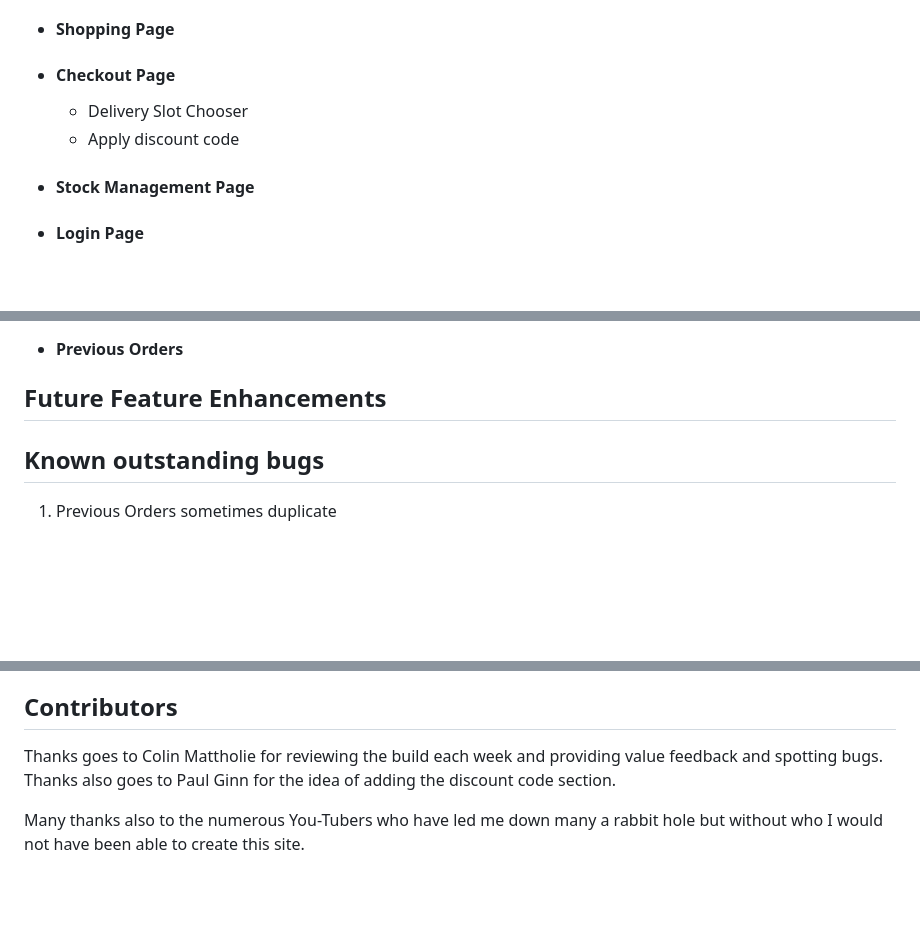
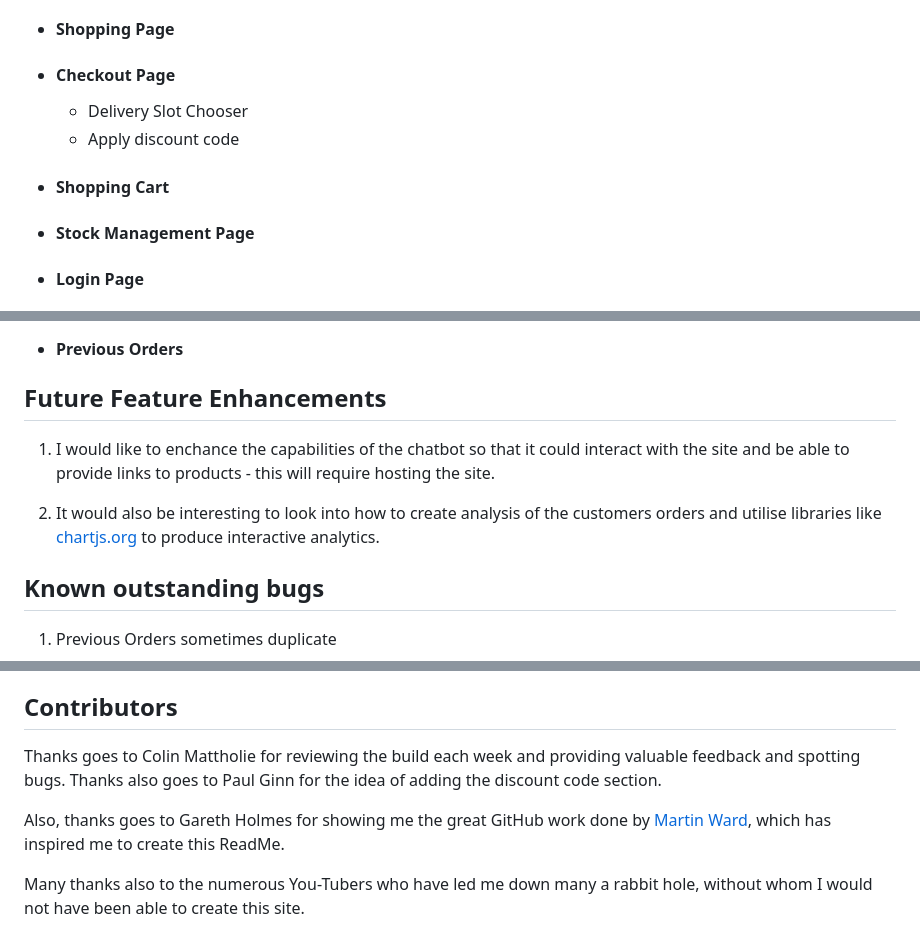
Before and after one commit to Andu7789/MyProject-Recipe-and-Shop, a Markdown page: ReadMe.md, 3 parts joined by grey strips. Rendered like a GitHub page; blank space fills up the shorter version.

```diff
--- a/ReadMe.md
+++ b/ReadMe.md
@@ -60,6 +91,8 @@ As the shopping side of the project took shape I took inspiration from Tesco.co.
     * Delivery Slot Chooser
     * Apply discount code
 
+ * #### Shopping Cart
+
 * #### Stock Management Page
 
 * #### Login Page
@@ -74,6 +107,10 @@ As the shopping side of the project took shape I took inspiration from Tesco.co.
 
 ## Future Feature Enhancements
 
+1. I would like to enchance the capabilities of the chatbot so that it could interact with the site and be able to provide links to products - this will require hosting the site.
+
+2. It would also be interesting to look into how to create analysis of the customers orders and utilise libraries like [chartjs.org](#https://www.chartjs.org/) to produce interactive analytics.
+
 ## Known outstanding bugs
 
 1. Previous Orders sometimes duplicate
@@ -84,6 +121,8 @@ As the shopping side of the project took shape I took inspiration from Tesco.co.
 
 ## Contributors
 
-Thanks goes to Colin Mattholie for reviewing the build each week and providing value feedback and spotting bugs.  Thanks also goes to Paul Ginn for the idea of adding the discount code section.
+Thanks goes to Colin Mattholie for reviewing the build each week and providing valuable feedback and spotting bugs.  Thanks also goes to Paul Ginn for the idea of adding the discount code section.
 
-Many thanks also to the numerous You-Tubers who have led me down many a rabbit hole but without who I would not have been able to create this site.
+Also, thanks goes to Gareth Holmes for showing me the great GitHub work done by [Martin Ward](#https://github.com/mwarddev), which has inspired me to create this ReadMe.
+
+Many thanks also to the numerous You-Tubers who have led me down many a rabbit hole, without whom I would not have been able to create this site.
```
Also changed, not shown: other parts of ReadMe.md (+32 -1 lines).
